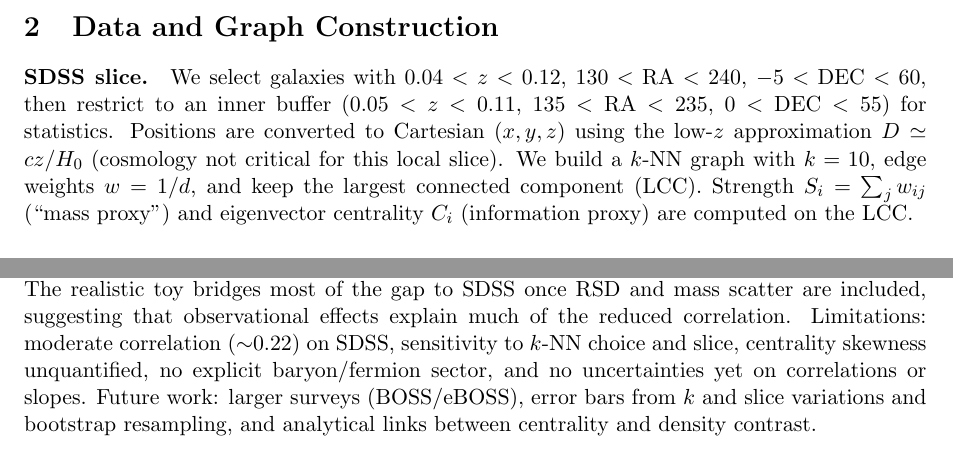
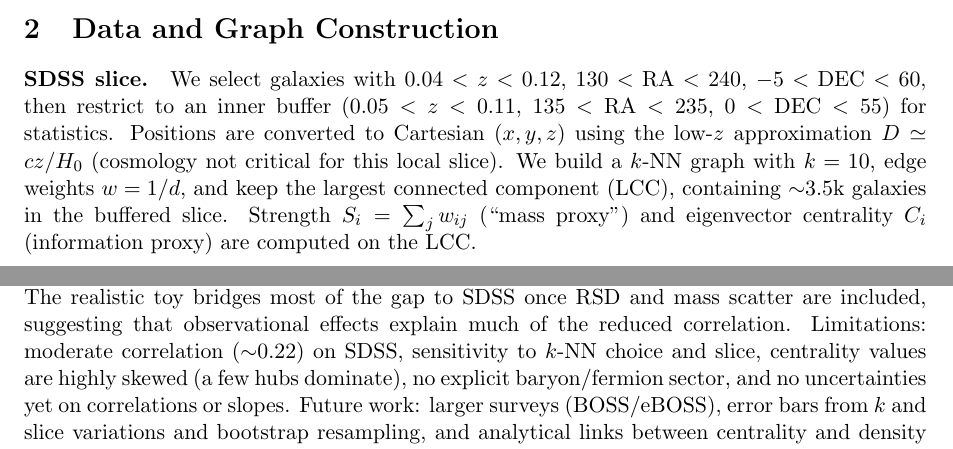
Before and after one commit to LudovicTagnon/CosmoGraph-Emergent-Gravity, a LaTeX paper (paper.tex): two parts of pages 1 and 2 of 3 before the commit and two parts of pages 1 and 2 of 4 after it, joined at a grey line, cut so that both start at the same text. Compiled offline with pdfLaTeX.

Commit message:
Add LCC size note, skewness note, recompile paper

```diff
--- a/paper.tex
+++ b/paper.tex
@@ -23,7 +23,7 @@ We ask how much of the phenomenology usually attributed to dark matter can be en
 The large-scale universe exhibits a scale-free ``cosmic web''. We explore whether part of the phenomenology usually attributed to dark matter can be captured by the topology of a galaxy network: galaxies are nodes; edges connect near neighbors; centrality (information flow) stands in for mass. Rather than assuming a specific dark-matter particle model, we test how much clustering signal is encoded in the graph.
 
 \section{Data and Graph Construction}
-\paragraph{SDSS slice.} We select galaxies with $0.04<z<0.12$, $130<\mathrm{RA}<240$, $-5<\mathrm{DEC}<60$, then restrict to an inner buffer ($0.05<z<0.11$, $135<\mathrm{RA}<235$, $0<\mathrm{DEC}<55$) for statistics. Positions are converted to Cartesian $(x,y,z)$ using the low-$z$ approximation $D \simeq cz/H_0$ (cosmology not critical for this local slice). We build a $k$-NN graph with $k=10$, edge weights $w=1/d$, and keep the largest connected component (LCC). Strength $S_i=\sum_j w_{ij}$ (``mass proxy'') and eigenvector centrality $C_i$ (information proxy) are computed on the LCC.
+\paragraph{SDSS slice.} We select galaxies with $0.04<z<0.12$, $130<\mathrm{RA}<240$, $-5<\mathrm{DEC}<60$, then restrict to an inner buffer ($0.05<z<0.11$, $135<\mathrm{RA}<235$, $0<\mathrm{DEC}<55$) for statistics. Positions are converted to Cartesian $(x,y,z)$ using the low-$z$ approximation $D \simeq cz/H_0$ (cosmology not critical for this local slice). We build a $k$-NN graph with $k=10$, edge weights $w=1/d$, and keep the largest connected component (LCC), containing $\sim$3.5k galaxies in the buffered slice. Strength $S_i=\sum_j w_{ij}$ (``mass proxy'') and eigenvector centrality $C_i$ (information proxy) are computed on the LCC.
 
 \paragraph{Toy universes.} An ``ideal'' toy universe uses synthetic clusters/filaments (3\,000 points, $k=20$). A ``realistic'' toy adds Redshift Space Distortions (Gaussian noise on $z$, $\sigma_z\approx 5\%$ of box size) and lognormal scatter on mass (median 1, $\sigma_{\ln M}=0.5$).
 
@@ -68,7 +68,7 @@ In X--Z projection, the realistic toy (with RSD) visually matches SDSS ``Fingers
 \end{figure}
 
 \section{Discussion}
-The clustering excess beyond random is encoded similarly in mass and topological centrality. The realistic toy bridges most of the gap to SDSS once RSD and mass scatter are included, suggesting that observational effects explain much of the reduced correlation. Limitations: moderate correlation ($\sim$0.22) on SDSS, sensitivity to $k$-NN choice and slice, centrality skewness unquantified, no explicit baryon/fermion sector, and no uncertainties yet on correlations or slopes. Future work: larger surveys (BOSS/eBOSS), error bars from $k$ and slice variations and bootstrap resampling, and analytical links between centrality and density contrast.
+The clustering excess beyond random is encoded similarly in mass and topological centrality. The realistic toy bridges most of the gap to SDSS once RSD and mass scatter are included, suggesting that observational effects explain much of the reduced correlation. Limitations: moderate correlation ($\sim$0.22) on SDSS, sensitivity to $k$-NN choice and slice, centrality values are highly skewed (a few hubs dominate), no explicit baryon/fermion sector, and no uncertainties yet on correlations or slopes. Future work: larger surveys (BOSS/eBOSS), error bars from $k$ and slice variations and bootstrap resampling, and analytical links between centrality and density contrast.
 
 \section{Conclusion}
 We provide a falsifiable proposal that a non-trivial part of the clustering signal usually attributed to dark matter can be encoded in the topology of the galaxy network. Centrality reproduces the cosmological clustering signal in both configuration space (Fingers of God) and Fourier space (transfer-function slopes near mass). This opens a data-driven path to ``information gravity'' as a complementary description to particle dark matter.
```
Also changed, not shown: paper.pdf.
